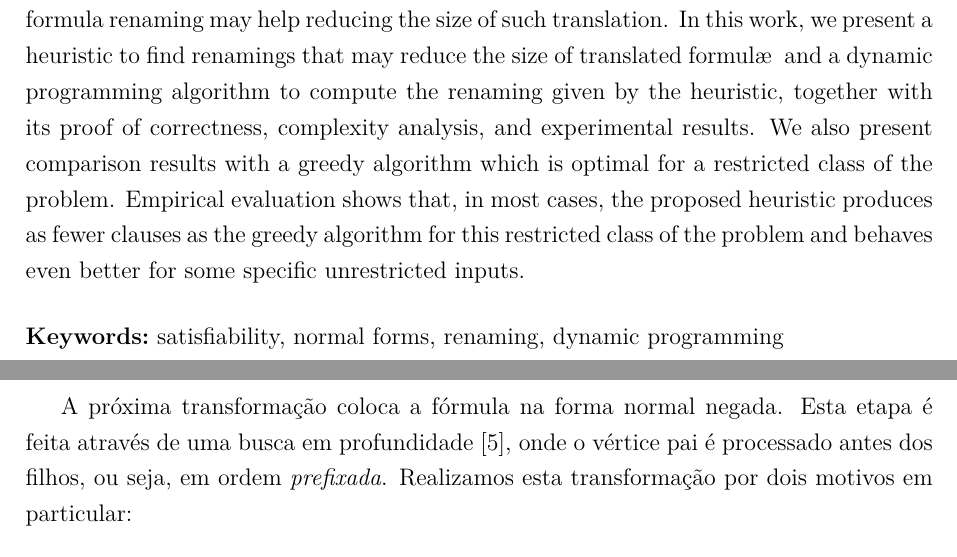
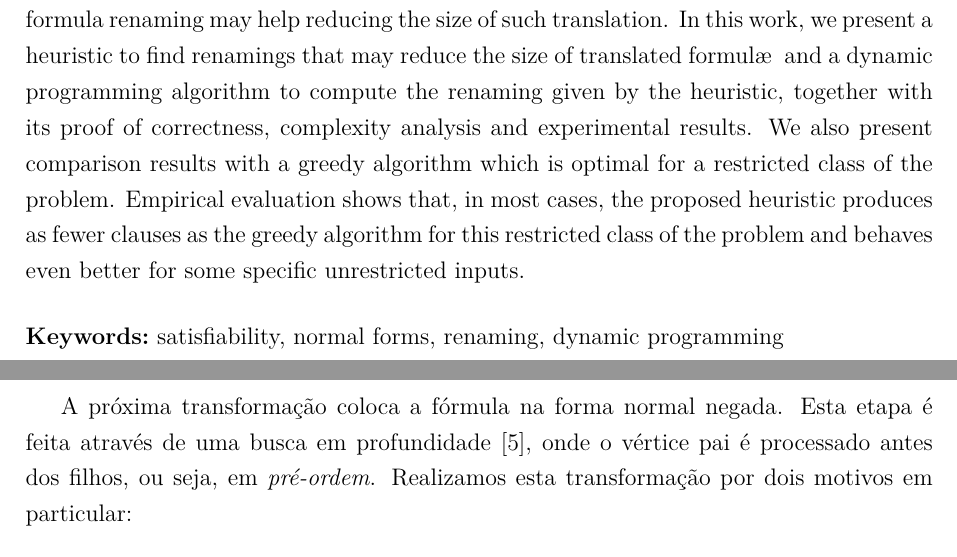
Before and after one commit to matheuscscp/TG, a LaTeX thesis (monografia/monografia.tex, which reads monografia/tex/4_Resultados.tex, monografia/tex/abstract.tex): two parts of pages 6 and 36 of 51, joined at a grey line, cut so that both start at the same text. Compiled offline with pdfLaTeX; a missing font is replaced by an installed copy or a similar font.

Commit message:
Update monografia

```diff
--- a/monografia/tex/4_Resultados.tex
+++ b/monografia/tex/4_Resultados.tex
@@ -87,7 +87,7 @@ Convertemos uma fórmula sob a forma de cadeia para uma árvore sintática. Impl
 
 \indent
 
-A próxima transformação coloca a fórmula na forma normal negada. Esta etapa é feita através de uma busca em profundidade \cite{CLRS09}, onde o vértice pai é processado antes dos filhos, ou seja, em ordem \emph{prefixada}. Realizamos esta transformação por dois motivos em particular:
+A próxima transformação coloca a fórmula na forma normal negada. Esta etapa é feita através de uma busca em profundidade \cite{CLRS09}, onde o vértice pai é processado antes dos filhos, ou seja, em \emph{pré-ordem}. Realizamos esta transformação por dois motivos em particular:
 \begin{enumerate}
 	\item As versões dos algoritmos para escolha de renomeamento e do algoritmo de conversão para a FNC são extremamente mais simples para fórmulas na FNN;
 	\item Optando por não realizar a conversão para DAG mais adiante, a transformação que obtemos simula uma árvore linear. É claro que, em geral, as fórmulas não são necessariamente árvores lineares. No entanto, se for representada por uma árvore sintática, qualquer fórmula na FNN é considerada uma árvore linear pelos algoritmos de renomeamento, pois eles não conseguem identificar vértices distintos representando uma mesma subfórmula. Portanto, podemos testar casos em que os algoritmos não necessariamente escolhem renomeamentos ótimos, mas necessariamente escolhem renomeamentos que geram o mesmo número de cláusulas.
--- a/monografia/tex/abstract.tex
+++ b/monografia/tex/abstract.tex
@@ -1 +1 @@
-Boolean satisfiability is a problem of great practical interest and the first problem ever to be stated as NP-complete. Many algorithms for this problem are based on normal forms. Also, naive translations to normal forms may lead to exponential growth on the size of a formula, a highly undesirable effect. It is known, however, that techniques such as formula renaming may help reducing the size of such translation. In this work, we present a heuristic to find renamings that may reduce the size of translated formul\ae \; and a dynamic programming algorithm to compute the renaming given by the heuristic, together with its proof of correctness, complexity analysis, and experimental results. We also present comparison results with a greedy algorithm which is optimal for a restricted class of the problem. Empirical evaluation shows that, in most cases, the proposed heuristic produces as fewer clauses as the greedy algorithm for this restricted class of the problem and behaves even better for some specific unrestricted inputs.
+Boolean satisfiability is a problem of great practical interest and the first problem ever to be stated as NP-complete. Many algorithms for this problem are based on normal forms. Also, naive translations to normal forms may lead to exponential growth on the size of a formula, a highly undesirable effect. It is known, however, that techniques such as formula renaming may help reducing the size of such translation. In this work, we present a heuristic to find renamings that may reduce the size of translated formul\ae \; and a dynamic programming algorithm to compute the renaming given by the heuristic, together with its proof of correctness, complexity analysis and experimental results. We also present comparison results with a greedy algorithm which is optimal for a restricted class of the problem. Empirical evaluation shows that, in most cases, the proposed heuristic produces as fewer clauses as the greedy algorithm for this restricted class of the problem and behaves even better for some specific unrestricted inputs.
```
Also changed, not shown: monografia/monografia.pdf, monografia/tex/4_Resultados.tex (4 more changed lines).
